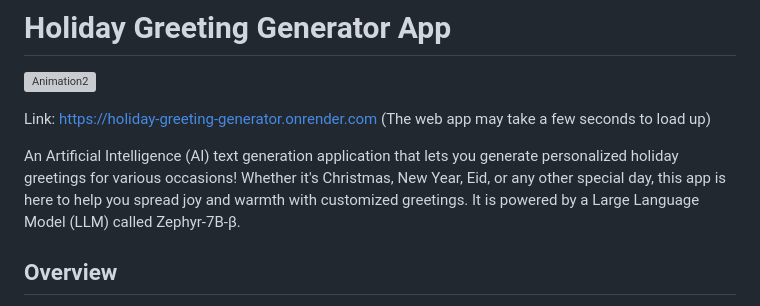
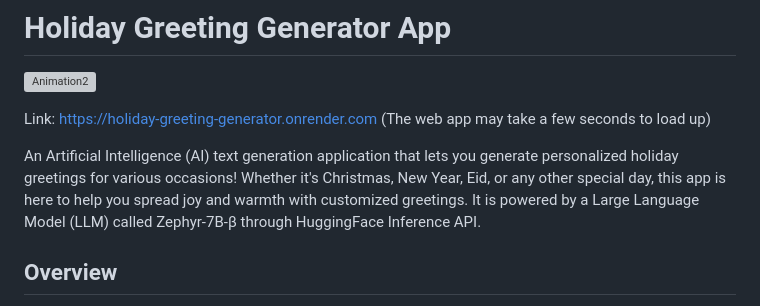
Before and after one commit to amajai/holiday-greeting-generator, a Markdown page: README.md, the part around the change. Rendered like a GitHub page; grey boxes are pictures that could not be loaded.

```diff
--- a/README.md
+++ b/README.md
@@ -3,7 +3,7 @@
 
 Link: https://holiday-greeting-generator.onrender.com (The web app may take a few seconds to load up)
 
-An Artificial Intelligence (AI) text generation application that lets you generate personalized holiday greetings for various occasions! Whether it's Christmas, New Year, Eid, or any other special day, this app is here to help you spread joy and warmth with customized greetings. It is powered by a Large Language Model (LLM) called Zephyr-7B-β.
+An Artificial Intelligence (AI) text generation application that lets you generate personalized holiday greetings for various occasions! Whether it's Christmas, New Year, Eid, or any other special day, this app is here to help you spread joy and warmth with customized greetings. It is powered by a Large Language Model (LLM) called Zephyr-7B-β through HuggingFace Inference API.
 
 ## Overview
 The App leverages Zephyr-7B-β, a fine-tuned model in the Zephyr series, designed to act as a helpful assistant. Trained on a mix of publicly available and synthetic datasets using Direct Preference Optimization (DPO), this language model brings a touch of personalization to your holiday greetings.
```
